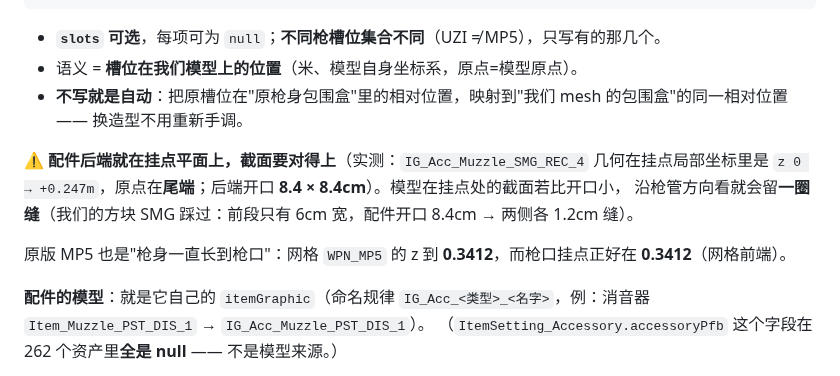
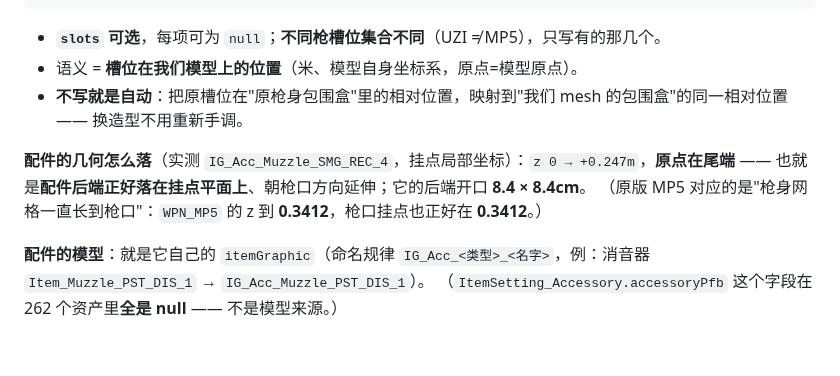
Before and after one commit to ruonanzh/escape-from-duckov-mod, a Markdown page: docs/unity-3d/01-weapons.md, the part around the change. Rendered like a GitHub page; blank space fills up the shorter version.

Commit message:
docs(unity-3d)+skill: 挂点那段只留实测事实，去掉我推断出来的"要有实体/截面要够大"指导
用户追问后：那两条（护木/枪口套、以及"截面要顶得上开口"）都是我从测量+审美推断的，不是数据给的结论。
- 文档只保留实测：配件几何在挂点局部 z 0→+0.247m（原点在尾端）、后端开口 8.4×8.4cm；
  原版 MP5 的 WPN_MP5 网格 z 到 0.3412 而枪口挂点也在 0.3412
- SKILL 同口径：只写"配件后端落在挂点平面上、朝枪口延伸"

```diff
--- a/docs/unity-3d/01-weapons.md
+++ b/docs/unity-3d/01-weapons.md
@@ -58,11 +58,9 @@
 - 语义 = **槽位在我们模型上的位置**（米、模型自身坐标系，原点=模型原点）。
 - **不写就是自动**：把原槽位在"原枪身包围盒"里的相对位置，映射到"我们 mesh 的包围盒"的同一相对位置 —— 换造型不用重新手调。
 
-⚠️ **配件后端就在挂点平面上，截面要对得上**（实测：`IG_Acc_Muzzle_SMG_REC_4` 几何在挂点局部坐标里是
-`z 0 → +0.247m`，原点在**尾端**；后端开口 **8.4 × 8.4cm**）。模型在挂点处的截面若比开口小，
-沿枪管方向看就会留**一圈缝**（我们的方块 SMG 踩过：前段只有 6cm 宽，配件开口 8.4cm → 两侧各 1.2cm 缝）。
-
-原版 MP5 也是"枪身一直长到枪口"：网格 `WPN_MP5` 的 z 到 **0.3412**，而枪口挂点正好在 **0.3412**（网格前端）。
+**配件的几何怎么落**（实测 `IG_Acc_Muzzle_SMG_REC_4`，挂点局部坐标）：`z 0 → +0.247m`，**原点在尾端** ——
+也就是**配件后端正好落在挂点平面上**、朝枪口方向延伸；它的后端开口 **8.4 × 8.4cm**。
+（原版 MP5 对应的是"枪身网格一直长到枪口"：`WPN_MP5` 的 z 到 **0.3412**，枪口挂点也正好在 **0.3412**。）
 
 **配件的模型**：就是它自己的 `itemGraphic`（命名规律 `IG_Acc_<类型>_<名字>`，例：消音器 `Item_Muzzle_PST_DIS_1` → `IG_Acc_Muzzle_PST_DIS_1`）。
 （`ItemSetting_Accessory.accessoryPfb` 这个字段在 262 个资产里**全是 null** —— 不是模型来源。）
```
Also changed, not shown: 1 other file.
